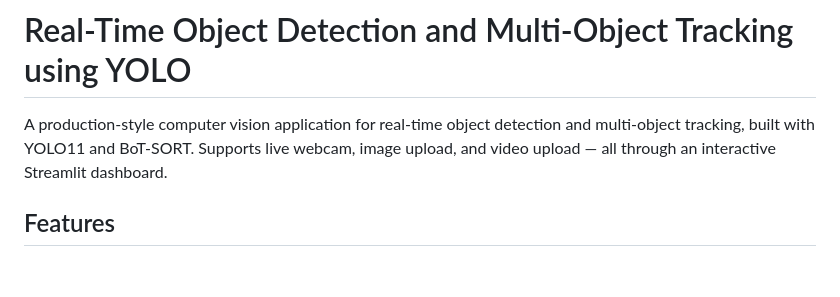
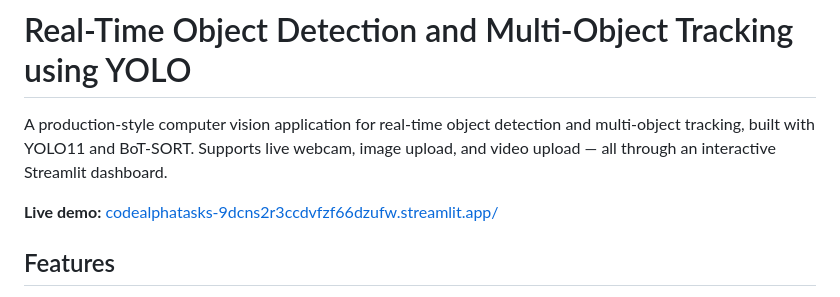
Before and after one commit to vinitgill/codealpha_tasks, a Markdown page: Task2_Object_Detection_Tracking/README.md, the part around the change. Rendered like a GitHub page; blank space fills up the shorter version.

```diff
--- a/Task2_Object_Detection_Tracking/README.md
+++ b/Task2_Object_Detection_Tracking/README.md
@@ -1,6 +1,8 @@
 # Real-Time Object Detection and Multi-Object Tracking using YOLO
 
 A production-style computer vision application for real-time object detection and multi-object tracking, built with YOLO11 and BoT-SORT. Supports live webcam, image upload, and video upload — all through an interactive Streamlit dashboard.
+
+**Live demo:** [codealphatasks-9dcns2r3ccdvfzf66dzufw.streamlit.app/](https://codealphatasks-9dcns2r3ccdvfzf66dzufw.streamlit.app/)
 
 ## Features
 
```
